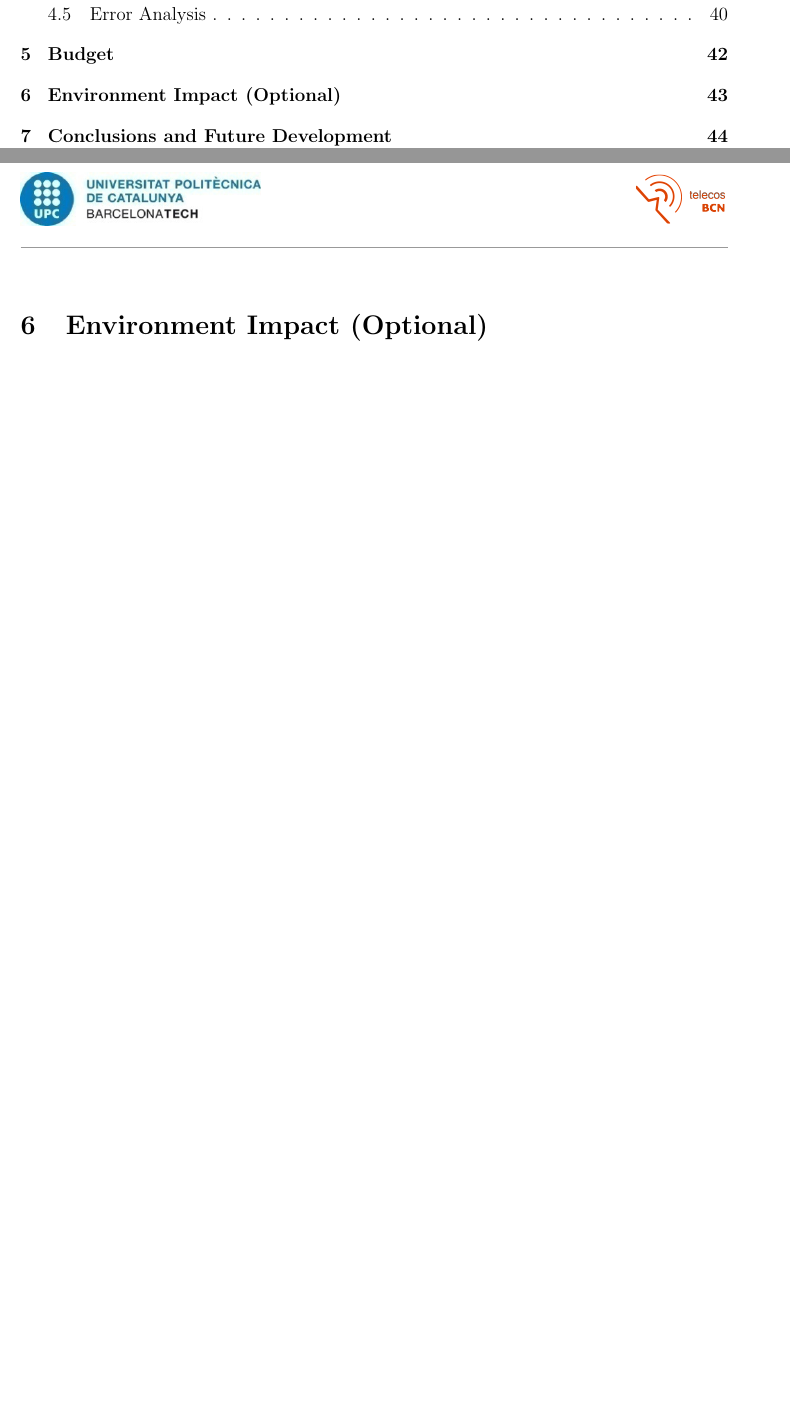
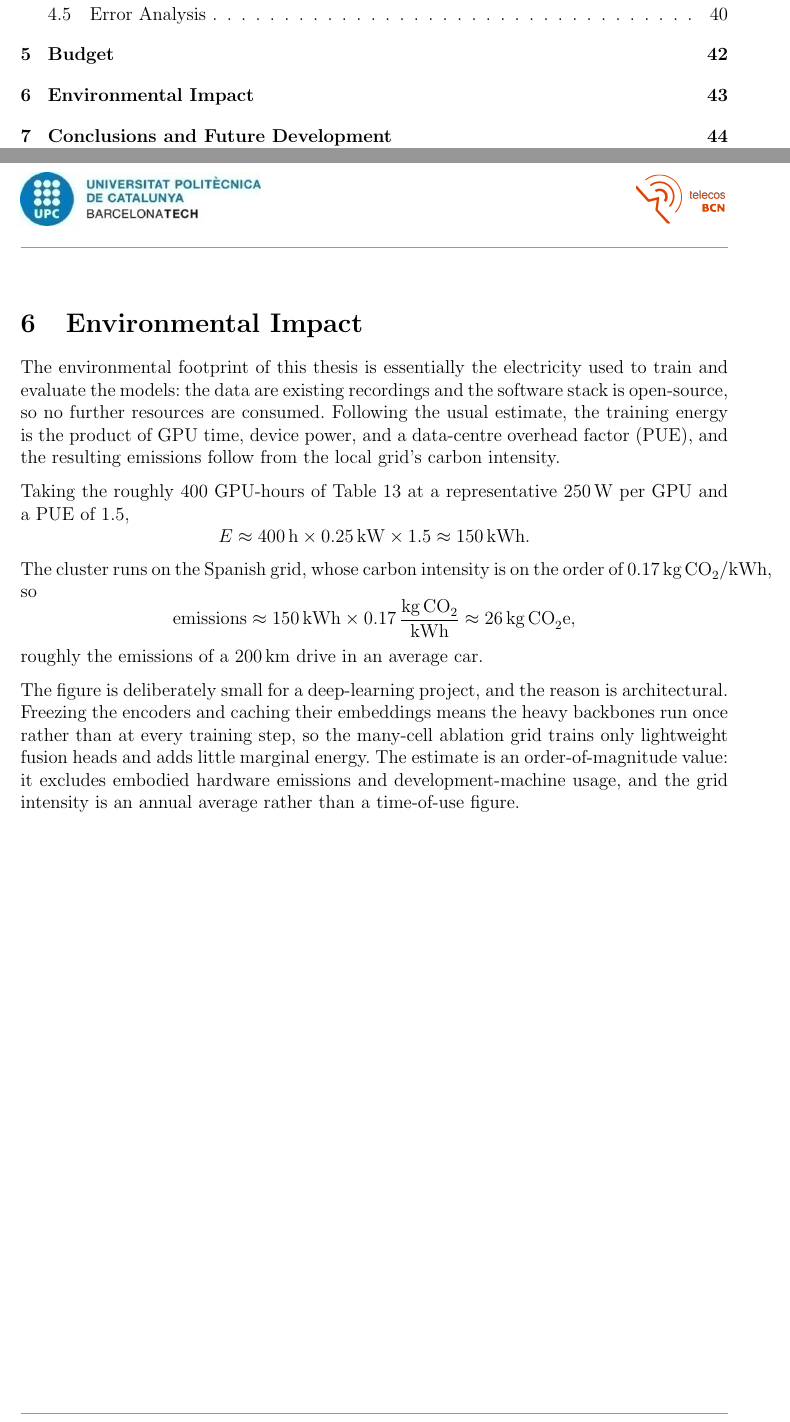
Before and after one commit to estevE11/tfm-doc, a LaTeX document (main.tex): two parts of pages 3 and 43 of 51, joined at a grey line, cut so that both start at the same text, the shorter picture padded with empty space. Compiled offline with pdfLaTeX.

Commit message:
Write Environmental Impact section with a CO2 estimate
Compact section: training energy from GPU-hours x device power x PUE
(~150 kWh), emissions from the Spanish grid intensity (~26 kg CO2e,
~200 km of driving), and the architectural reason it is small (frozen
encoders + cached embeddings run the backbones once). Estimate framed as
order-of-magnitude. Rename heading "Environment Impact (Optional)" ->
"Environmental Impact". Compiles clean (51 pages).

Co-Authored-By: Claude Opus 4.8 <noreply@anthropic.com>

```diff
--- a/main.tex
+++ b/main.tex
@@ -432,10 +432,21 @@ The frozen-encoder design keeps the compute item small. Because every embedding
 %%% ENVIRONMENT %%%
 \clearpage
 
-\section[Environment Impact (Optional)]{{Environment Impact (Optional)}}
+\section{Environmental Impact}
 
-% TODO: Optional — describe environmental impact (e.g. training energy /
-% carbon footprint of the GPU experiments) or remove the section.
+The environmental footprint of this thesis is essentially the electricity used to train and evaluate the models: the data are existing recordings and the software stack is open-source, so no further resources are consumed. Following the usual estimate, the training energy is the product of GPU time, device power, and a data-centre overhead factor (PUE), and the resulting emissions follow from the local grid's carbon intensity.
+
+Taking the roughly 400 GPU-hours of Table~\ref{tab:budget} at a representative 250\,W per GPU and a PUE of 1.5,
+\[
+E \approx 400\,\text{h} \times 0.25\,\text{kW} \times 1.5 \approx 150\,\text{kWh}.
+\]
+The cluster runs on the Spanish grid, whose carbon intensity is on the order of $0.17\,\text{kg\,CO}_2/\text{kWh}$, so
+\[
+\text{emissions} \approx 150\,\text{kWh} \times 0.17\,\frac{\text{kg\,CO}_2}{\text{kWh}} \approx 26\,\text{kg\,CO}_2\text{e},
+\]
+roughly the emissions of a 200\,km drive in an average car.
+
+The figure is deliberately small for a deep-learning project, and the reason is architectural. Freezing the encoders and caching their embeddings means the heavy backbones run once rather than at every training step, so the many-cell ablation grid trains only lightweight fusion heads and adds little marginal energy. The estimate is an order-of-magnitude value: it excludes embodied hardware emissions and development-machine usage, and the grid intensity is an annual average rather than a time-of-use figure.
 
 %%% CONCLUSION AND FUTURE %%%
 \clearpage
```
Also changed, not shown: 1 other file.
